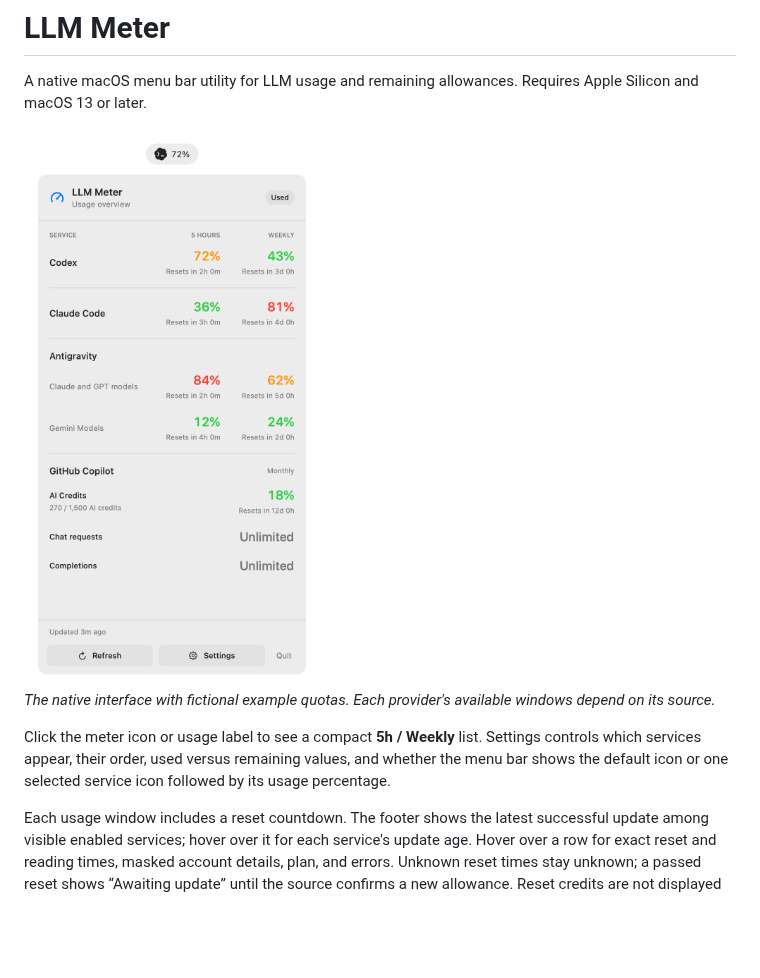
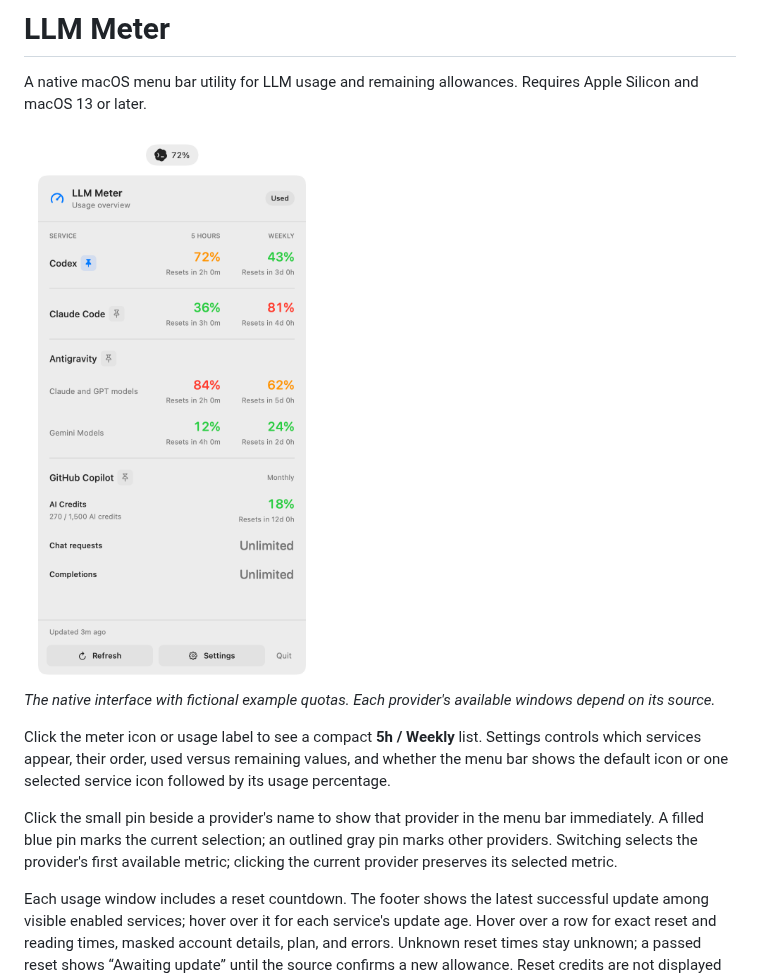
Before and after one commit to zfdang/llm-meter, a Markdown page: README.md, the part around the change. Rendered like a GitHub page; pictures changed too: docs/images/usage-panel.png; blank space fills up the shorter version.

Commit message:
feat: switch menu bar provider directly from usage panel

```diff
--- a/README.md
+++ b/README.md
@@ -7,6 +7,8 @@ A native macOS menu bar utility for LLM usage and remaining allowances. Requires
 *The native interface with fictional example quotas. Each provider's available windows depend on its source.*
 
 Click the meter icon or usage label to see a compact **5h / Weekly** list. Settings controls which services appear, their order, used versus remaining values, and whether the menu bar shows the default icon or one selected service icon followed by its usage percentage.
+
+Click the small pin beside a provider's name to show that provider in the menu bar immediately. A filled blue pin marks the current selection; an outlined gray pin marks other providers. Switching selects the provider's first available metric; clicking the current provider preserves its selected metric.
 
 Each usage window includes a reset countdown. The footer shows the latest successful update among visible enabled services; hover over it for each service's update age. Hover over a row for exact reset and reading times, masked account details, plan, and errors. Unknown reset times stay unknown; a passed reset shows “Awaiting update” until the source confirms a new allowance. Reset credits are not displayed by the current adapters.
 
```
Also changed, not shown: 2 other files.
